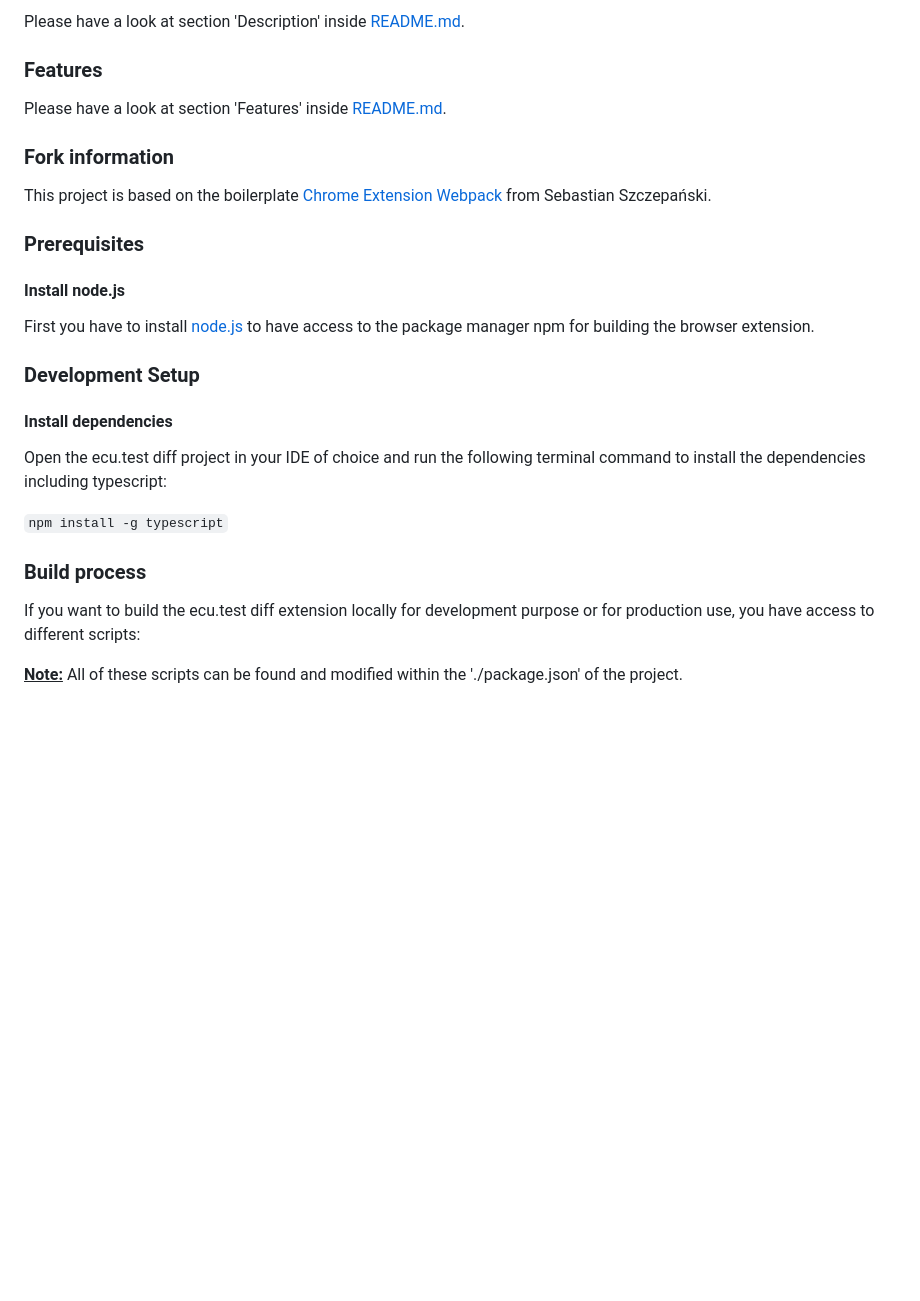
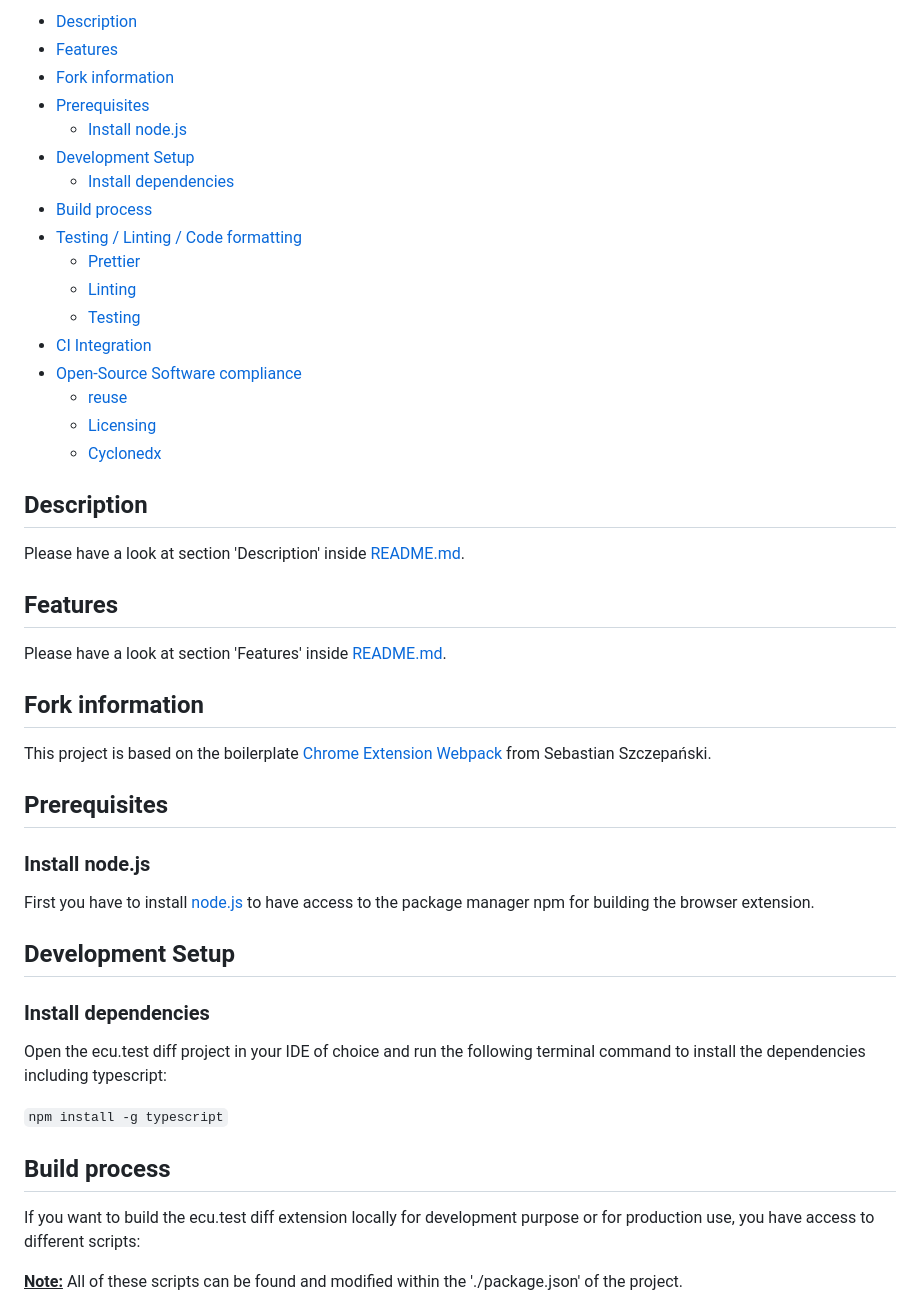
Before and after one commit to tracetronic/ecu.test-diff, a Markdown page: docs/DeveloperGuide.md, the part around the change printed below. GitHub-like rendering; blank space fills up the shorter version.

````diff
--- a/docs/DeveloperGuide.md
+++ b/docs/DeveloperGuide.md
@@ -3,23 +2,51 @@
 
-Please have a look at section 'Description' inside [README.md](..\README.md 'Description').
+- [Description](#description)
+- [Features](#features)
+- [Fork information](#fork-information)
+- [Prerequisites](#prerequisites)
+  - [Install node.js](#install-nodejs)
+- [Development Setup](#development-setup)
+  - [Install dependencies](#install-dependencies)
+- [Build process](#build-process)
+- [Testing / Linting / Code formatting](#testing--linting--code-formatting)
+  - [Prettier](#prettier)
+  - [Linting](#linting)
+  - [Testing](#testing)
+- [CI Integration](#ci-integration)
+- [Open-Source Software compliance](#open-source-software-compliance)
+  - [reuse](#reuse)
+  - [Licensing](#licensing)
+  - [Cyclonedx](#cyclonedx)
 
-### Features
-Please have a look at section 'Features' inside [README.md](..\README.md 'Features').
+## Description
 
-### Fork information
+Please have a look at section 'Description' inside [README.md](..\README.md#description).
+
+
+## Features
+Please have a look at section 'Features' inside [README.md](..\README.md#features).
+
+
+## Fork information
 This project is based on the boilerplate [Chrome Extension Webpack](https://github.com/sszczep/chrome-extension-webpack) from Sebastian Szczepański.
 
-### Prerequisites
-#### Install node.js
+
+## Prerequisites
+### Install node.js
+
 First you have to install [node.js](https://nodejs.org/en/download) to have access to the package manager npm for building the browser extension.
 
-### Development Setup
-#### Install dependencies
+
+## Development Setup
+### Install dependencies
+
 Open the ecu.test diff project in your IDE of choice and run the following terminal command to install the dependencies including typescript:
 
 ```npm install -g typescript```
 
-### Build process
+
+## Build process
+
 If you want to build the ecu.test diff extension locally for development purpose or for production use, you have access to different scripts:
 
 **<u>Note:</u>** All of these scripts can be found and modified within the './package.json' of the project.
````
Also changed, not shown: other parts of docs/DeveloperGuide.md (+38 -10 lines), README.md (+12 -1 lines).
